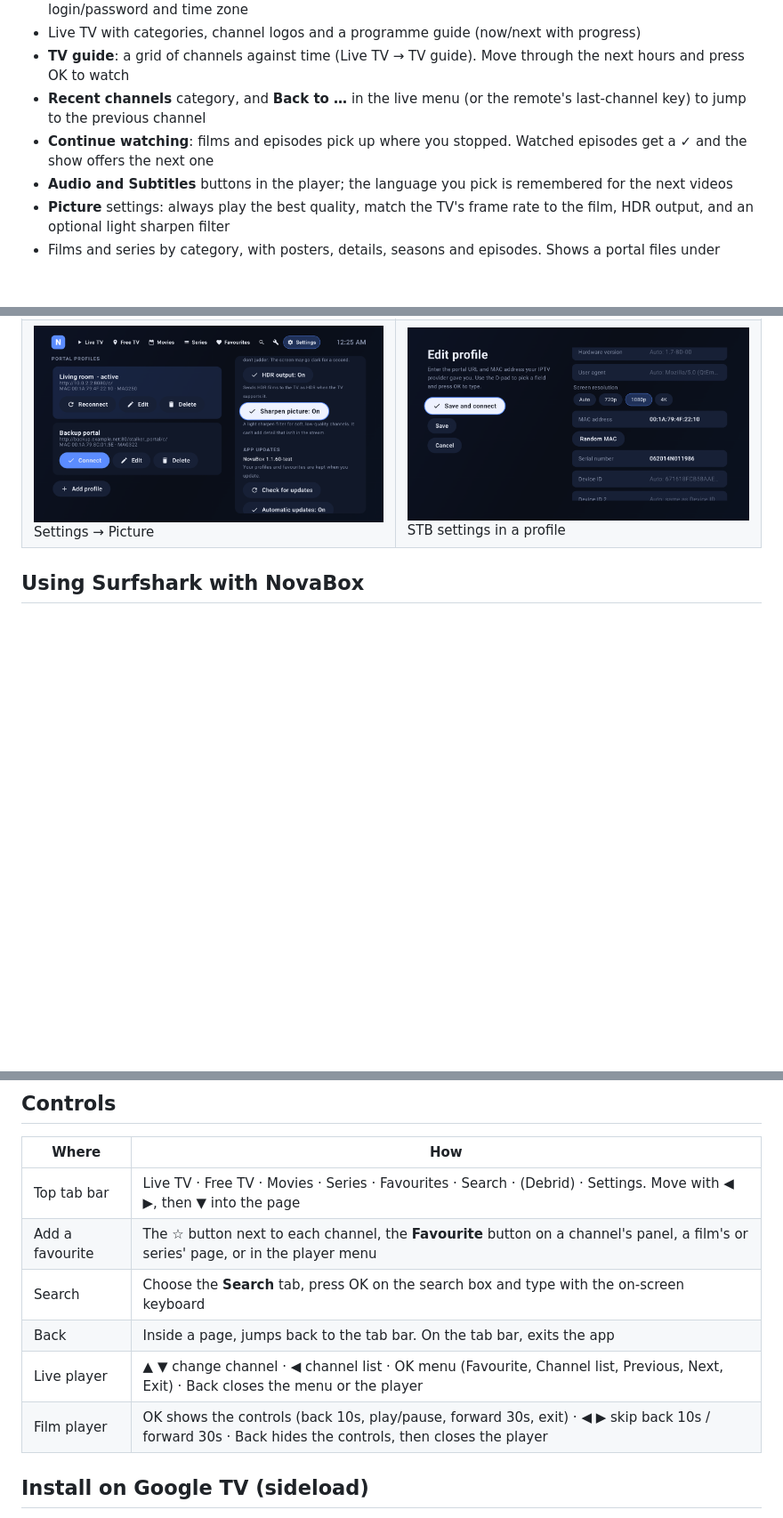
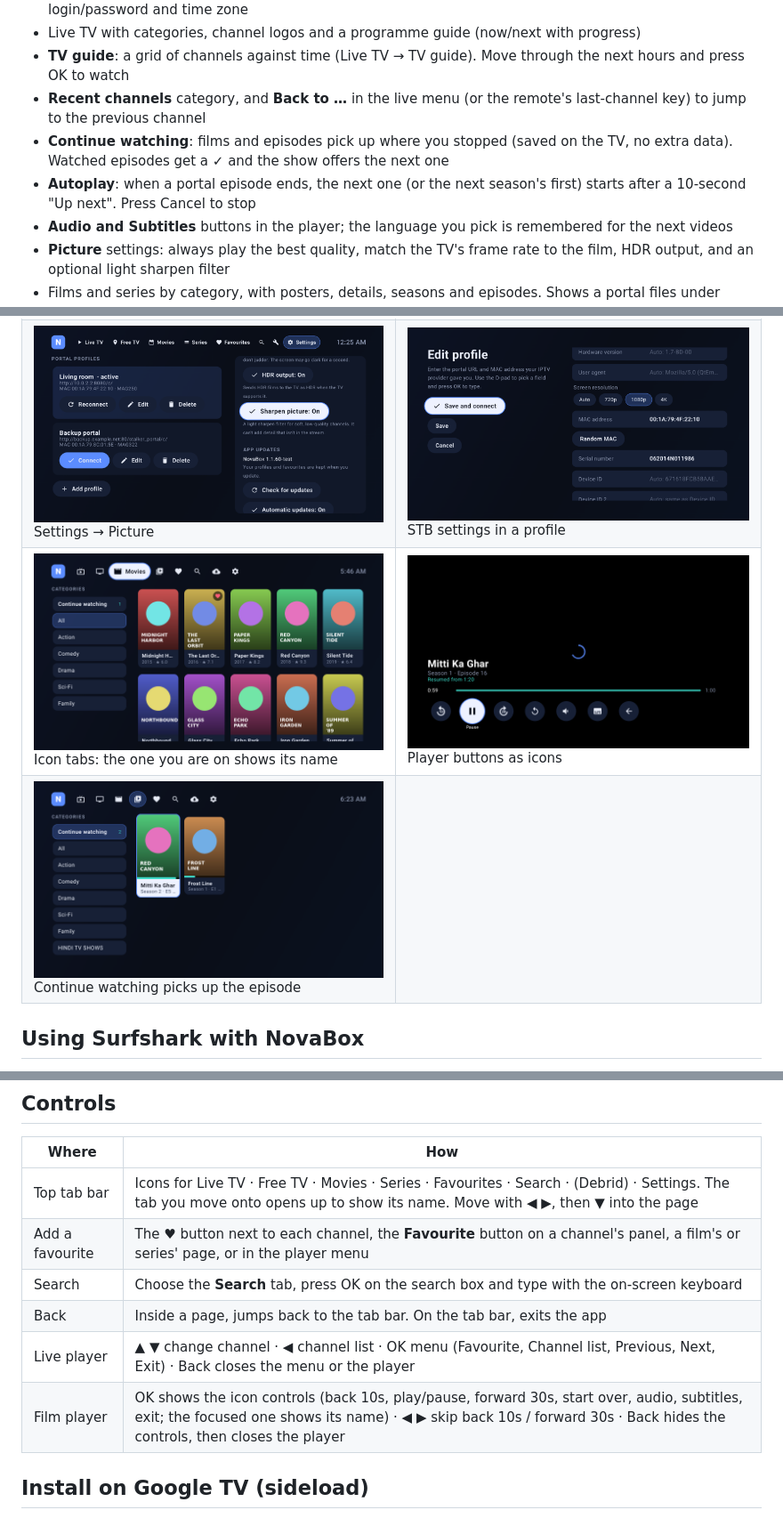
Before and after one commit to imdaddymc/Novabox, a Markdown page: README.md, 3 parts joined by grey strips. Shown at 89% size. Rendered like a GitHub page; pictures changed too: docs/screenshots/31-icon-tabs.png (added), docs/screenshots/32-player-icons.png (added), docs/screenshots/33-continue-episode.png (added); blank space fills up the shorter version.

```diff
--- a/README.md
+++ b/README.md
@@ -15,7 +15,8 @@ the red, green, yellow or blue buttons.
 - Live TV with categories, channel logos and a programme guide (now/next with progress)
 - **TV guide**: a grid of channels against time (Live TV → TV guide). Move through the next hours and press OK to watch
 - **Recent channels** category, and **Back to …** in the live menu (or the remote's last-channel key) to jump to the previous channel
-- **Continue watching**: films and episodes pick up where you stopped. Watched episodes get a ✓ and the show offers the next one
+- **Continue watching**: films and episodes pick up where you stopped (saved on the TV, no extra data). Watched episodes get a ✓ and the show offers the next one
+- **Autoplay**: when a portal episode ends, the next one (or the next season's first) starts after a 10-second "Up next". Press Cancel to stop
 - **Audio and Subtitles** buttons in the player; the language you pick is remembered for the next videos
 - **Picture** settings: always play the best quality, match the TV's frame rate to the film, HDR output, and an optional light sharpen filter
 - Films and series by category, with posters, details, seasons and episodes. Shows a portal files under Movies are moved to the Series tab
@@ -66,6 +67,8 @@ the red, green, yellow or blue buttons.
 | ![Subtitles](docs/screenshots/25-subtitles-picker.png) Subtitles picker | ![Back to channel](docs/screenshots/26-back-to-last-channel.png) Back to the last channel |
 | ![Up next](docs/screenshots/27-debrid-up-next.png) Debrid: Up next | ![Free TV HD](docs/screenshots/28-free-tv-hd-check.png) Free TV: HD category and the monthly check |
 | ![Picture](docs/screenshots/29-picture-settings.png) Settings → Picture | ![STB settings](docs/screenshots/30-stb-settings.png) STB settings in a profile |
+| ![Icon tabs](docs/screenshots/31-icon-tabs.png) Icon tabs: the one you are on shows its name | ![Player](docs/screenshots/32-player-icons.png) Player buttons as icons |
+| ![Continue an episode](docs/screenshots/33-continue-episode.png) Continue watching picks up the episode | |
 
 ## Using Surfshark with NovaBox
 
@@ -85,12 +88,12 @@ If Real-Debrid refuses a link while the VPN is on, try a different Surfshark loc
 
 | Where | How |
 |---|---|
-| Top tab bar | Live TV · Free TV · Movies · Series · Favourites · Search · (Debrid) · Settings. Move with ◀ ▶, then ▼ into the page |
-| Add a favourite | The ☆ button next to each channel, the **Favourite** button on a channel's panel, a film's or series' page, or in the player menu |
+| Top tab bar | Icons for Live TV · Free TV · Movies · Series · Favourites · Search · (Debrid) · Settings. The tab you move onto opens up to show its name. Move with ◀ ▶, then ▼ into the page |
+| Add a favourite | The ♥ button next to each channel, the **Favourite** button on a channel's panel, a film's or series' page, or in the player menu |
 | Search | Choose the **Search** tab, press OK on the search box and type with the on-screen keyboard |
 | Back | Inside a page, jumps back to the tab bar. On the tab bar, exits the app |
 | Live player | ▲ ▼ change channel · ◀ channel list · OK menu (Favourite, Channel list, Previous, Next, Exit) · Back closes the menu or the player |
-| Film player | OK shows the controls (back 10s, play/pause, forward 30s, exit) · ◀ ▶ skip back 10s / forward 30s · Back hides the controls, then closes the player |
+| Film player | OK shows the icon controls (back 10s, play/pause, forward 30s, start over, audio, subtitles, exit; the focused one shows its name) · ◀ ▶ skip back 10s / forward 30s · Back hides the controls, then closes the player |
 
 ## Install on Google TV (sideload)
 
```
Also changed, not shown: other parts of README.md (+1 -1 lines), 6 other files.
